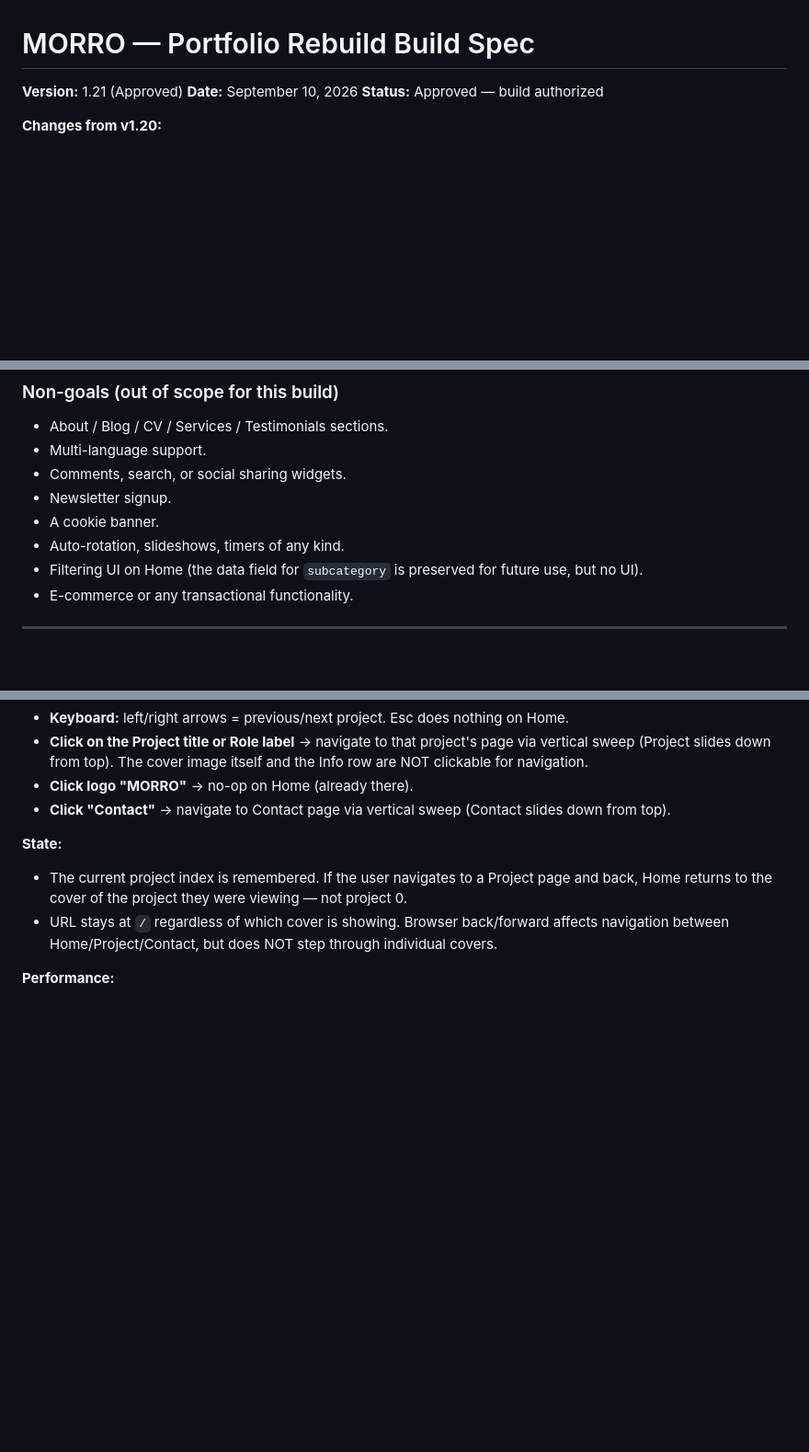
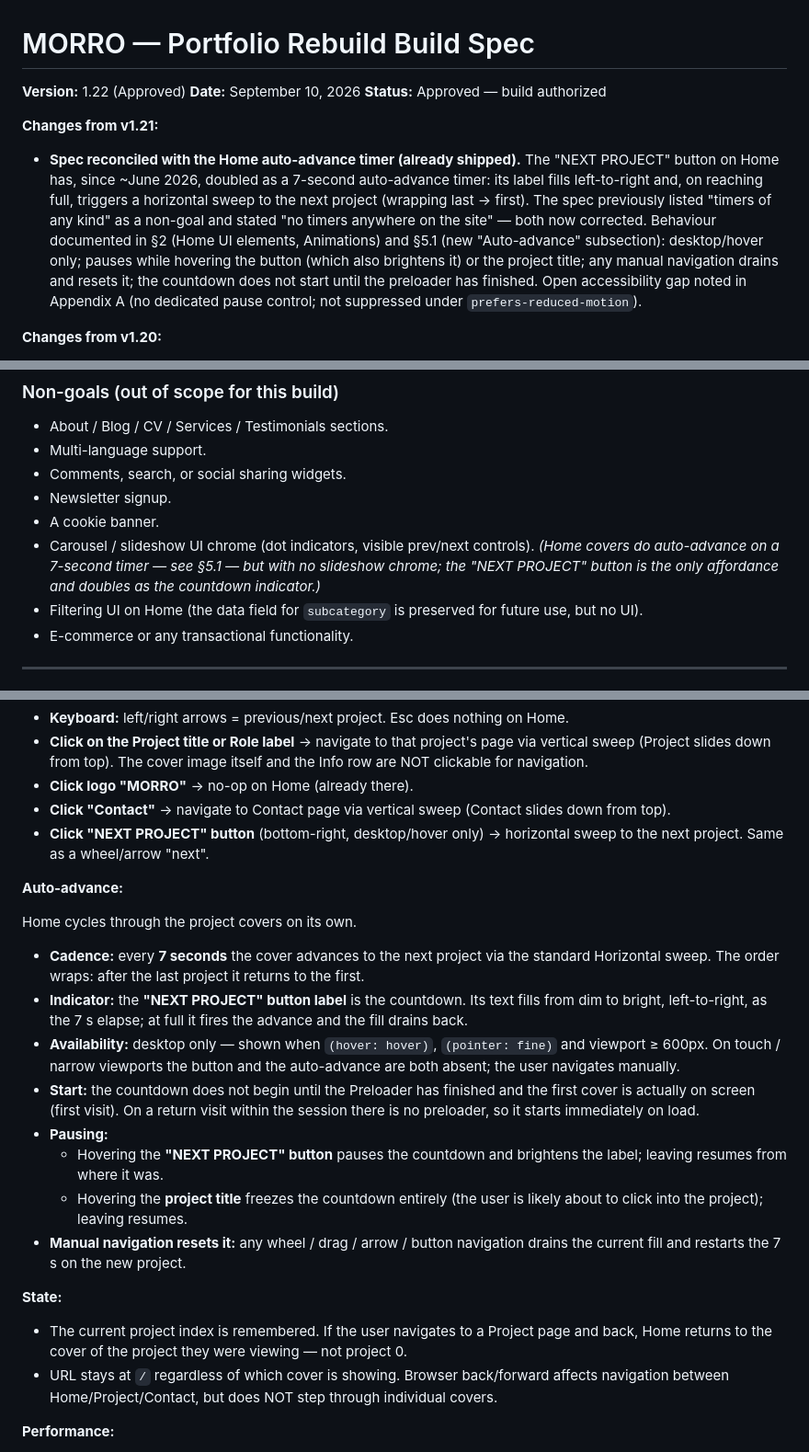
Before and after one commit to martimm99/menendezmorro-portfolio, a Markdown page: BUILD_SPEC.md, 3 parts joined by grey strips. Shown at 92% size. GitHub-like rendering; blank space fills up the shorter version.

Commit message:
spec: reconcile with the Home auto-advance timer (v1.22)
The "NEXT PROJECT" button has doubled as a 7s auto-advance timer since
~June 2026, but the spec still listed "timers of any kind" as a non-goal
and "no timers anywhere on the site". Documented the real behaviour in §2
and a new §5.1 "Auto-advance" subsection; corrected the non-goal and the
animations line; logged the WCAG 2.2.2 gap (no pause control, no
reduced-motion suppression) in §10 and Appendix A.

Co-Authored-By: Claude Sonnet 5 <noreply@anthropic.com>

```diff
--- a/BUILD_SPEC.md
+++ b/BUILD_SPEC.md
@@ -1,8 +1,11 @@
 # MORRO — Portfolio Rebuild Build Spec
 
-**Version:** 1.21 (Approved)
+**Version:** 1.22 (Approved)
 **Date:** September 10, 2026
 **Status:** Approved — build authorized
+
+**Changes from v1.21:**
+- **Spec reconciled with the Home auto-advance timer (already shipped).** The "NEXT PROJECT" button on Home has, since ~June 2026, doubled as a 7-second auto-advance timer: its label fills left-to-right and, on reaching full, triggers a horizontal sweep to the next project (wrapping last → first). The spec previously listed "timers of any kind" as a non-goal and stated "no timers anywhere on the site" — both now corrected. Behaviour documented in §2 (Home UI elements, Animations) and §5.1 (new "Auto-advance" subsection): desktop/hover only; pauses while hovering the button (which also brightens it) or the project title; any manual navigation drains and resets it; the countdown does not start until the preloader has finished. Open accessibility gap noted in Appendix A (no dedicated pause control; not suppressed under `prefers-reduced-motion`).
 
 **Changes from v1.20:**
 - **Gallery media: third type — Figma prototype embeds.** In addition to `image` and `video`, a gallery media item can be `type: "figma"`: an embedded, interactive Figma prototype. In the filmstrip it renders as a required `poster` still with a small "Prototype" cue (it does not run inline — same principle as gallery videos having no controls). Clicking/tapping it opens Image fullscreen, where a live Figma `<iframe>` is mounted over the expanded poster and the prototype becomes fully interactive. Closing removes the iframe. Data fields: `url` (Figma share link or embed code — required), `poster` (required), `alt` (required), `caption` (optional), `aspect` (optional `"W:H"` override for the fullscreen frame; defaults to the poster's shape). The embed uses Figma's `embed.figma.com` endpoint with `embed-host=menendezmorro`; the prototype must be shared as "Anyone with the link → can view". See §5.2, §5.4, §6.1, §7. Also: `cleanup-media.js` now preserves `poster` files (previously only `src` and `cover` were kept — video posters would have been deleted as orphans).
@@ -120,7 +123,7 @@ This document defines what we are building and how. It is the contract between c
 - Comments, search, or social sharing widgets.
 - Newsletter signup.
 - A cookie banner.
-- Auto-rotation, slideshows, timers of any kind.
+- Carousel / slideshow UI chrome (dot indicators, visible prev/next controls). *(Home covers do auto-advance on a 7-second timer — see §5.1 — but with no slideshow chrome; the "NEXT PROJECT" button is the only affordance and doubles as the countdown indicator.)*
 - Filtering UI on Home (the data field for `subcategory` is preserved for future use, but no UI).
 - E-commerce or any transactional functionality.
 
@@ -242,6 +246,20 @@ The map is retained for historical reference only. **Legacy hash URLs are not re
 - **Click on the Project title or Role label** → navigate to that project's page via vertical sweep (Project slides down from top). The cover image itself and the Info row are NOT clickable for navigation.
 - **Click logo "MORRO"** → no-op on Home (already there).
 - **Click "Contact"** → navigate to Contact page via vertical sweep (Contact slides down from top).
+- **Click "NEXT PROJECT" button** (bottom-right, desktop/hover only) → horizontal sweep to the next project. Same as a wheel/arrow "next".
+
+**Auto-advance:**
+
+Home cycles through the project covers on its own.
+
+- **Cadence:** every **7 seconds** the cover advances to the next project via the standard Horizontal sweep. The order wraps: after the last project it returns to the first.
+- **Indicator:** the **"NEXT PROJECT" button label** is the countdown. Its text fills from dim to bright, left-to-right, as the 7 s elapse; at full it fires the advance and the fill drains back.
+- **Availability:** desktop only — shown when `(hover: hover)`, `(pointer: fine)` and viewport ≥ 600px. On touch / narrow viewports the button and the auto-advance are both absent; the user navigates manually.
+- **Start:** the countdown does not begin until the Preloader has finished and the first cover is actually on screen (first visit). On a return visit within the session there is no preloader, so it starts immediately on load.
+- **Pausing:**
+  - Hovering the **"NEXT PROJECT" button** pauses the countdown and brightens the label; leaving resumes from where it was.
+  - Hovering the **project title** freezes the countdown entirely (the user is likely about to click into the project); leaving resumes.
+- **Manual navigation resets it:** any wheel / drag / arrow / button navigation drains the current fill and restarts the 7 s on the new project.
 
 **State:**
 - The current project index is remembered. If the user navigates to a Project page and back, Home returns to the cover of the project they were viewing — not project 0.
```
Also changed, not shown: other parts of BUILD_SPEC.md (+4 -1 lines).
